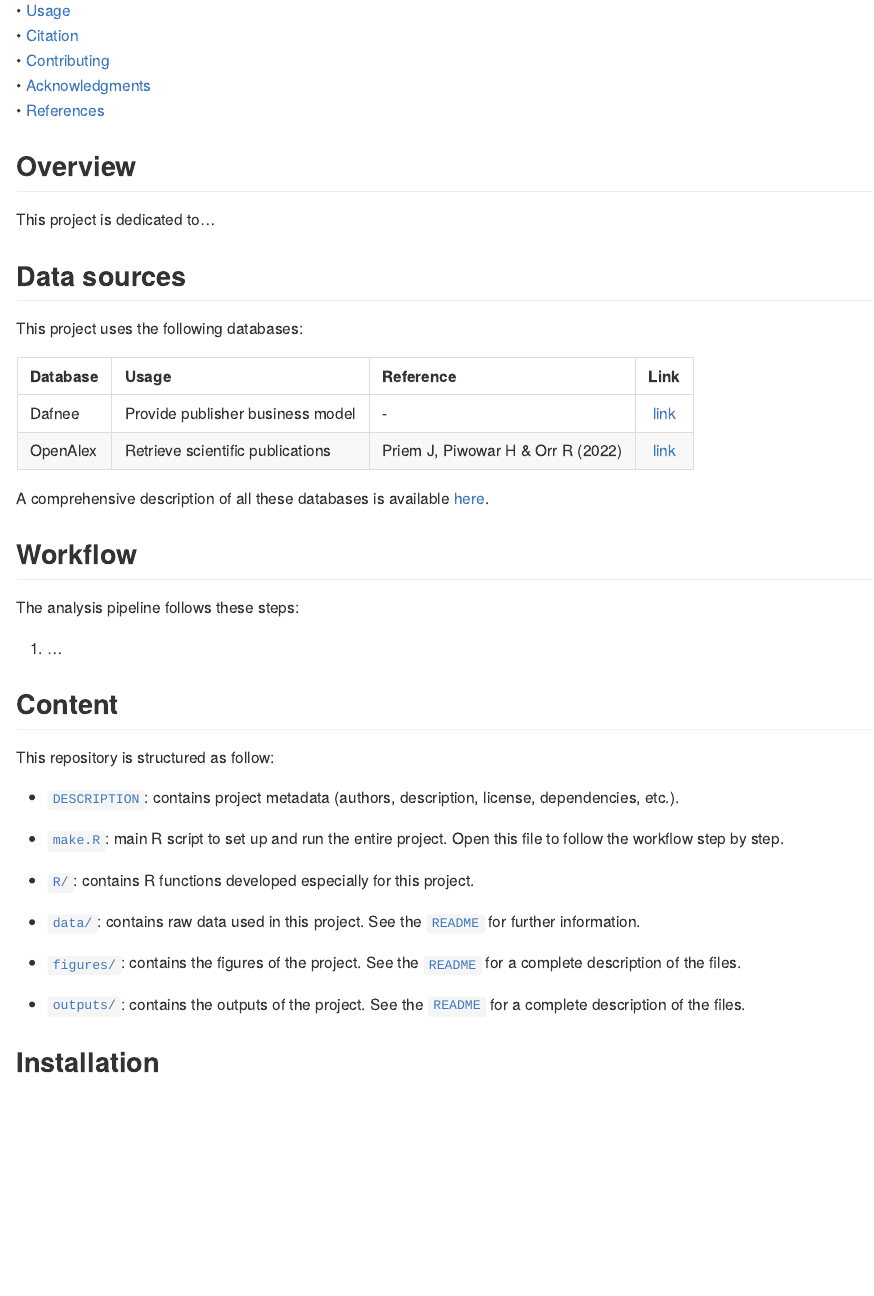
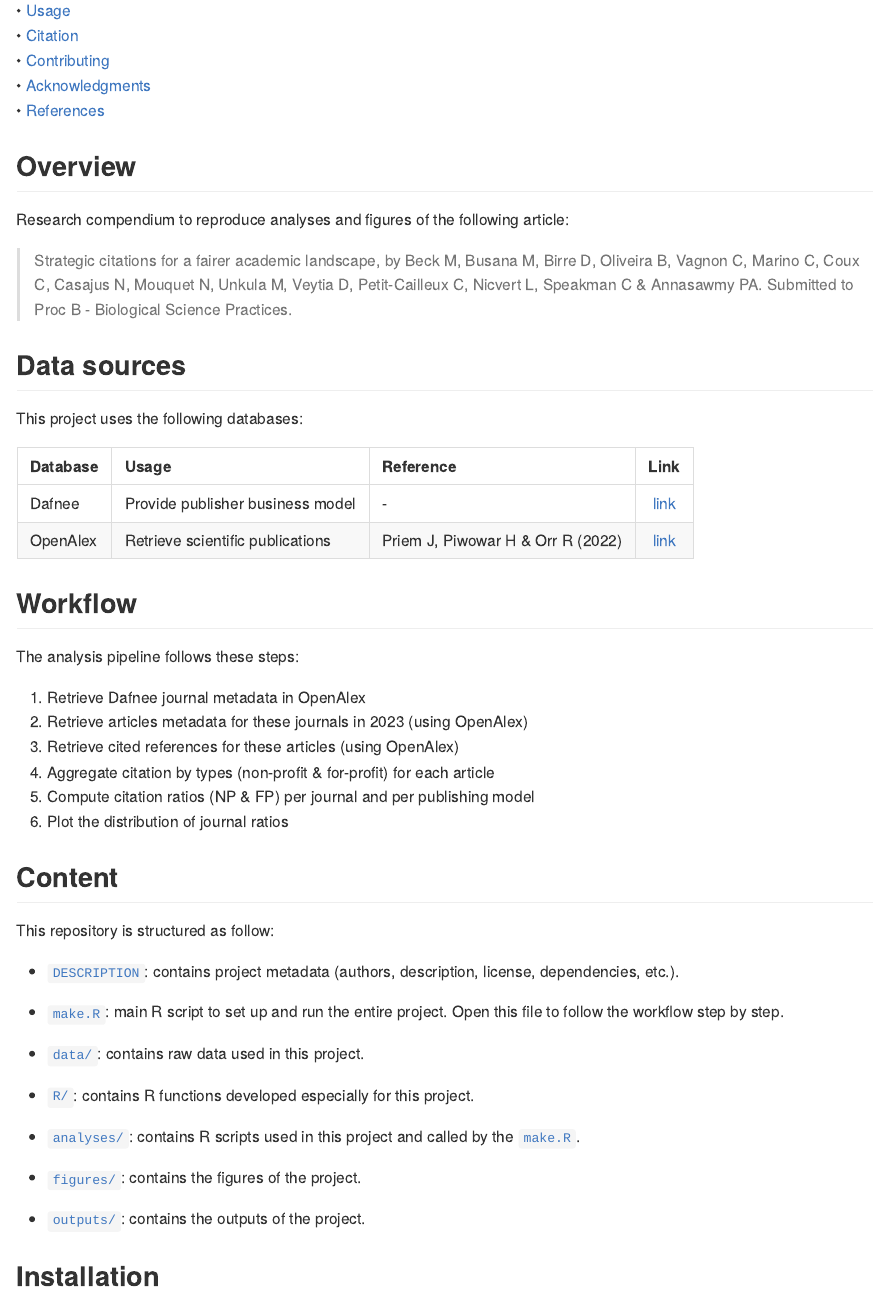
Before and after one commit to FRBCesab/ethical-citations, an R Markdown document (README.Rmd): the page in a window 1100 px wide, from 210 px down. The pictures show the output file README.md that the author committed with the source, drawn offline in the style of GitHub; badge pictures from the web are left out.

Commit message:
doc: edit readme

```diff
--- a/README.Rmd
+++ b/README.Rmd
@@ -39,8 +41,9 @@ ethical-citations <img src="https://raw.githubusercontent.com/FRBCesab/templates
 
 ## Overview
 
-This project is dedicated to...
+Research compendium to reproduce analyses and figures of the following article:
 
+> Strategic citations for a fairer academic landscape, by Beck M, Busana M, Birre D, Oliveira B, Vagnon C, Marino C, Coux C, Casajus N, Mouquet N, Unkula M, Veytia D, Petit-Cailleux C, Nicvert L, Speakman C & Annasawmy PA. Submitted to Proc B - Biological Science Practices.
 
 
 ## Data sources
@@ -53,14 +56,18 @@ This project uses the following databases:
 | Dafnee     | Provide publisher business model | -                                 | [link](https://dafnee.isem-evolution.fr/) |
 | OpenAlex   | Retrieve scientific publications | Priem J, Piwowar H & Orr R (2022) | [link](https://openalex.org/)             |
 
-A comprehensive description of all these databases is available [here](https://github.com/frbcesab/ethical-citations/blob/main/data/README.md).
 
 
 ## Workflow
 
 The analysis pipeline follows these steps:
 
-1. ...
+1. Retrieve Dafnee journal metadata in OpenAlex
+2. Retrieve articles metadata for these journals in 2023 (using OpenAlex)
+3. Retrieve cited references for these articles (using OpenAlex)
+4. Aggregate citation by types (non-profit & for-profit) for each article
+5. Compute citation ratios (NP & FP) per journal and per publishing model
+6. Plot the distribution of journal ratios
 
 
 ## Content
@@ -71,13 +78,15 @@ This repository is structured as follow:
 
 - [`make.R`](https://github.com/frbcesab/ethical-citations/blob/main/make.R): main R script to set up and run the entire project. Open this file to follow the workflow step by step.
 
+- [`data/`](https://github.com/frbcesab/ethical-citations/blob/main/data): contains raw data used in this project.
+
 - [`R/`](https://github.com/frbcesab/ethical-citations/blob/main/R): contains R functions developed especially for this project.
 
-- [`data/`](https://github.com/frbcesab/ethical-citations/blob/main/data): contains raw data used in this project. See the [`README`](https://github.com/frbcesab/ethical-citations/blob/main/data/README.md) for further information.
+- [`analyses/`](https://github.com/frbcesab/ethical-citations/blob/main/analyses): contains R scripts used in this project and called by the [`make.R`](https://github.com/frbcesab/ethical-citations/blob/main/make.R).
 
-- [`figures/`](https://github.com/frbcesab/ethical-citations/blob/main/figures): contains the figures of the project. See the [`README`](https://github.com/frbcesab/ethical-citations/blob/main/figures/README.md) for a complete description of the files.
+- [`figures/`](https://github.com/frbcesab/ethical-citations/blob/main/figures): contains the figures of the project.
 
-- [`outputs/`](https://github.com/frbcesab/ethical-citations/blob/main/outputs): contains the outputs of the project. See the [`README`](https://github.com/frbcesab/ethical-citations/blob/main/outputs/README.md) for a complete description of the files.
+- [`outputs/`](https://github.com/frbcesab/ethical-citations/blob/main/outputs): contains the outputs of the project.
 
 
 
```
Also changed, not shown: README.md, README.Rmd (8 more changed lines).
